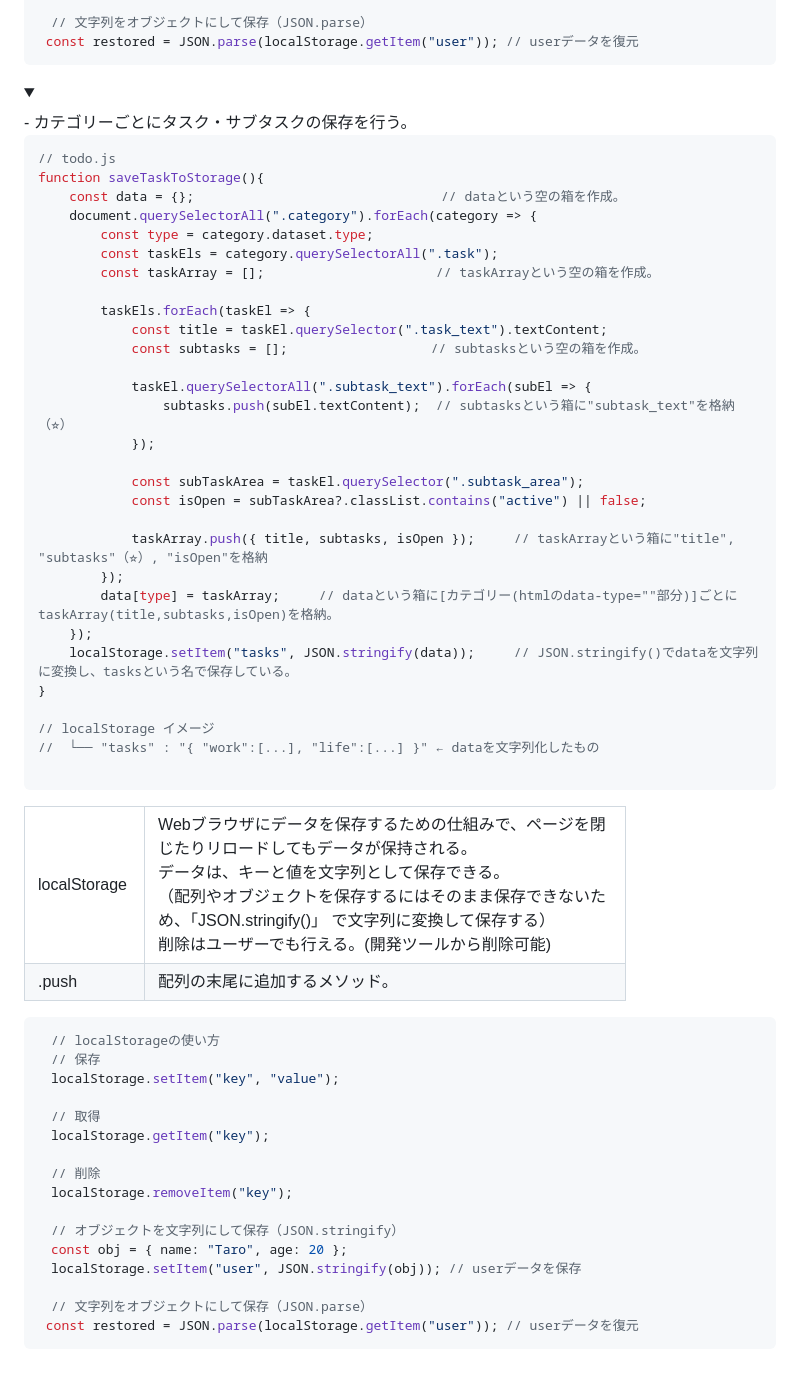
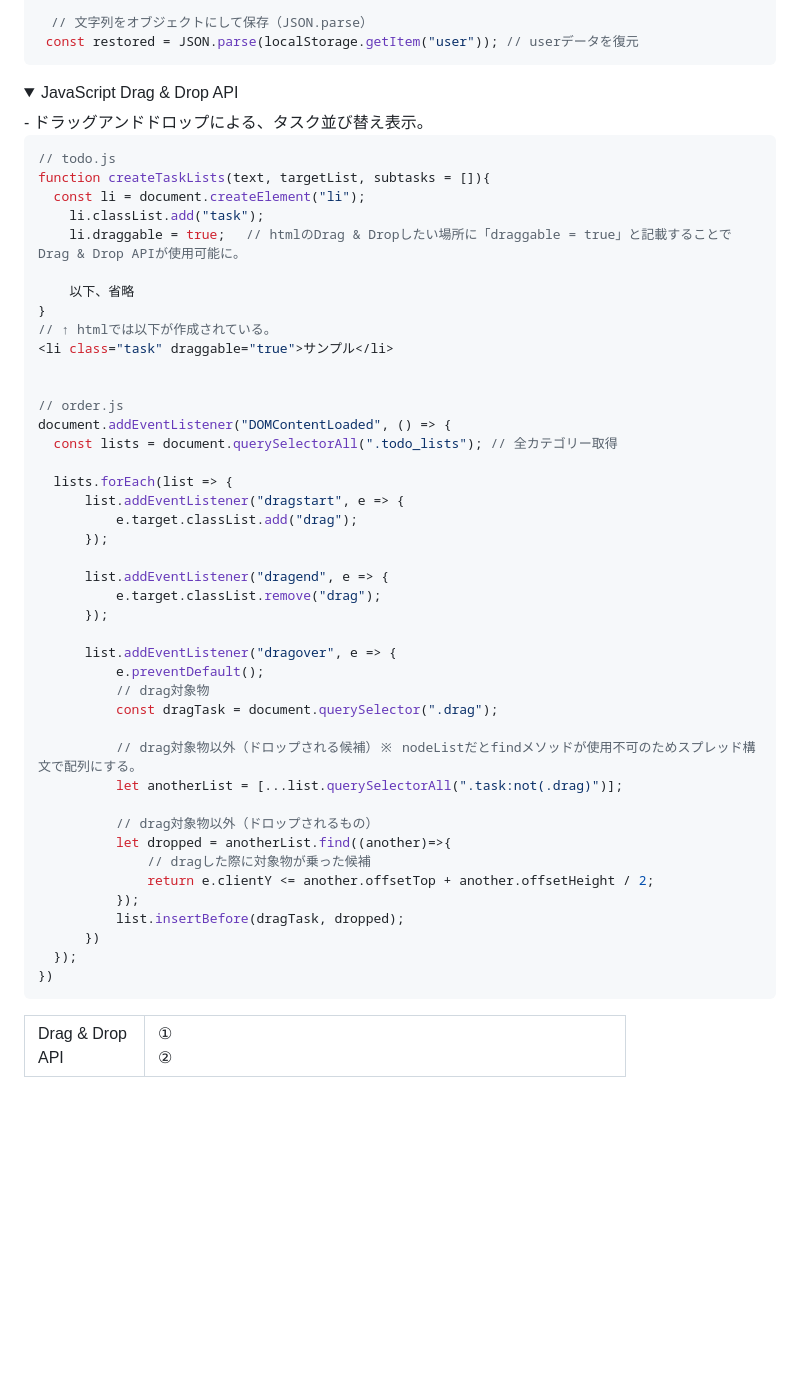
Before and after one commit to Yuri1031/List_app, a Markdown page: README.md, the part around the change. GitHub-like rendering; folded sections open; blank space fills up the shorter version.

````diff
--- a/README.md
+++ b/README.md
@@ -343,75 +343,61 @@ function saveTaskToStorage(){
 </details>
 
 <details>
-  <summary></summary>
-  - カテゴリーごとにタスク・サブタスクの保存を行う。<br>
+  <summary>JavaScript Drag & Drop API</summary>
+  - ドラッグアンドドロップによる、タスク並び替え表示。<br>
 
 ```javascript
 // todo.js
-function saveTaskToStorage(){
-    const data = {};        　　　　                 // dataという空の箱を作成。
-    document.querySelectorAll(".category").forEach(category => {
-        const type = category.dataset.type;
-        const taskEls = category.querySelectorAll(".task");
-        const taskArray = [];　　 　                // taskArrayという空の箱を作成。
+function createTaskLists(text, targetList, subtasks = []){
+  const li = document.createElement("li");
+    li.classList.add("task");
+    li.draggable = true; 　// htmlのDrag & Dropしたい場所に「draggable = true」と記載することでDrag & Drop APIが使用可能に。
 
-        taskEls.forEach(taskEl => {
-            const title = taskEl.querySelector(".task_text").textContent;
-            const subtasks = [];  　 　            // subtasksという空の箱を作成。
+    以下、省略
+}
+// ↑ htmlでは以下が作成されている。
+<li class="task" draggable="true">サンプル</li>
 
-            taskEl.querySelectorAll(".subtask_text").forEach(subEl => {
-                subtasks.push(subEl.textContent);  // subtasksという箱に"subtask_text"を格納（⭐︎）
-            });
 
-            const subTaskArea = taskEl.querySelector(".subtask_area");
-            const isOpen = subTaskArea?.classList.contains("active") || false;
+// order.js
+document.addEventListener("DOMContentLoaded", () => {
+  const lists = document.querySelectorAll(".todo_lists"); // 全カテゴリー取得
 
-            taskArray.push({ title, subtasks, isOpen });     // taskArrayという箱に"title", "subtasks"（⭐︎）, "isOpen"を格納
-        });
-        data[type] = taskArray;　　　// dataという箱に[カテゴリー(htmlのdata-type=""部分)]ごとにtaskArray(title,subtasks,isOpen)を格納。
-    });
-    localStorage.setItem("tasks", JSON.stringify(data));　　　// JSON.stringify()でdataを文字列に変換し、tasksという名で保存している。
-}
+  lists.forEach(list => {
+      list.addEventListener("dragstart", e => {
+          e.target.classList.add("drag");
+      });
 
-// localStorage イメージ
-//  └── "tasks" : "{ "work":[...], "life":[...] }" ← dataを文字列化したもの
+      list.addEventListener("dragend", e => {
+          e.target.classList.remove("drag");
+      });
 
+      list.addEventListener("dragover", e => {
+          e.preventDefault();
+          // drag対象物
+          const dragTask = document.querySelector(".drag");
+
+          // drag対象物以外（ドロップされる候補）※ nodeListだとfindメソッドが使用不可のためスプレッド構文で配列にする。
+          let anotherList = [...list.querySelectorAll(".task:not(.drag)")];
+
+          // drag対象物以外（ドロップされるもの）
+          let dropped = anotherList.find((another)=>{
+              // dragした際に対象物が乗った候補
+              return e.clientY <= another.offsetTop + another.offsetHeight / 2;
+          });
+          list.insertBefore(dragTask, dropped);
+      })
+  });
+})
 ```
 
   <table width="80%" cellspacing="10">
     <tr>
-      <td width="20%" align="left">localStorage</td>
+      <td width="20%" align="left">Drag & Drop API</td>
       <td width="80%" align="left">
-        Webブラウザにデータを保存するための仕組みで、ページを閉じたりリロードしてもデータが保持される。<br>
-        データは、キーと値を文字列として保存できる。<br>
-        （配列やオブジェクトを保存するにはそのまま保存できないため、「JSON.stringify()」 で文字列に変換して保存する）<br>
-        削除はユーザーでも行える。(開発ツールから削除可能)<br>
-      </td>
-    </tr>
-     <tr>
-      <td width="20%" align="left">.push</td>
-      <td width="80%" align="left">
-        配列の末尾に追加するメソッド。<br>
+        ① <br>
+        ② <br>
       </td>
     </tr>
   </table>
-
-```javascript
-　// localStorageの使い方
-　// 保存
-　localStorage.setItem("key", "value");
-
-　// 取得
-　localStorage.getItem("key");
-
-　// 削除
-　localStorage.removeItem("key");
-
-　// オブジェクトを文字列にして保存（JSON.stringify）
-　const obj = { name: "Taro", age: 20 };
-　localStorage.setItem("user", JSON.stringify(obj)); // userデータを保存
-
-　// 文字列をオブジェクトにして保存（JSON.parse）
- const restored = JSON.parse(localStorage.getItem("user")); // userデータを復元
-```
 </details>
````
